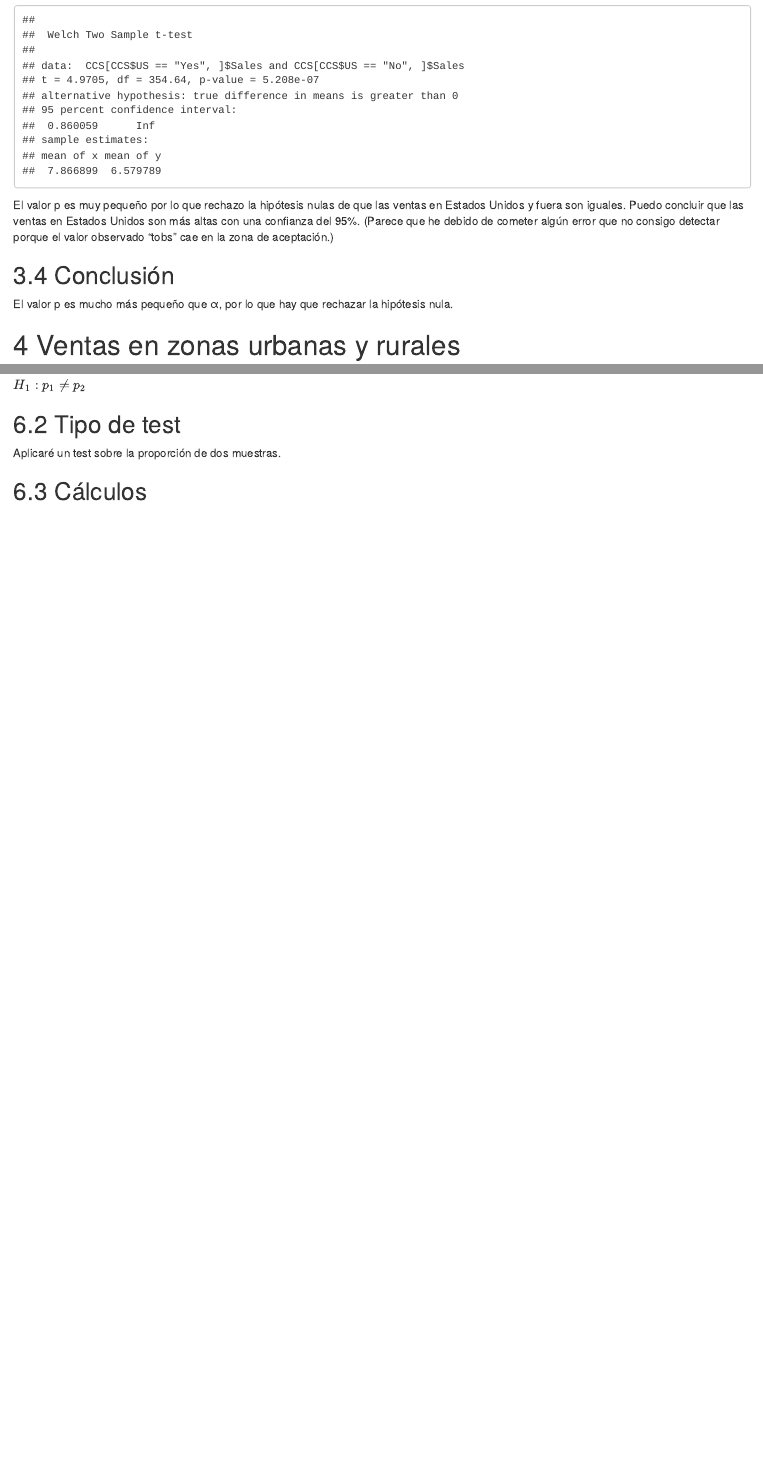
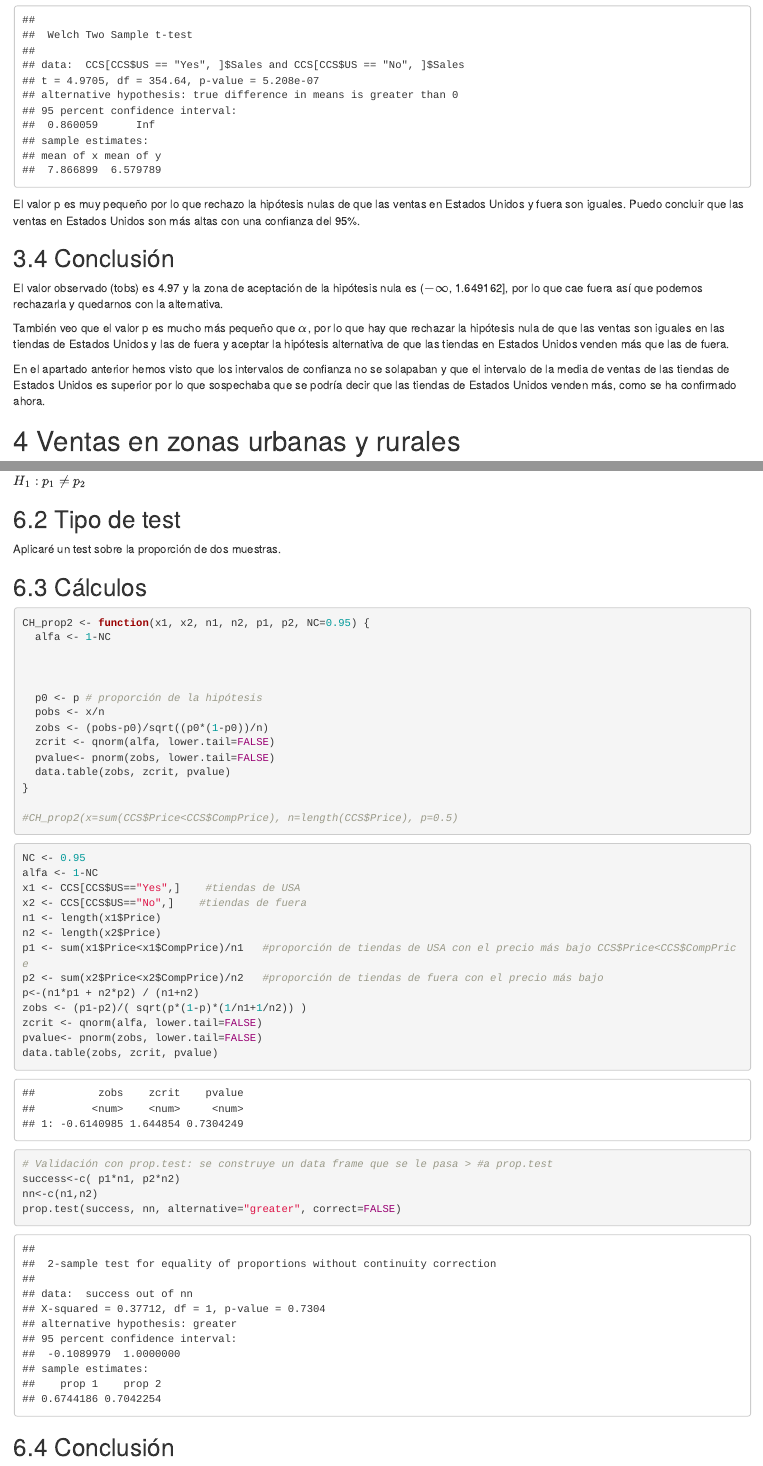
Before and after one commit to InigoAB/Estadistica-A2, an R Markdown document (AlvarezBianchi_EstadisticaInferencial.Rmd): the page in a window 1100 px wide, from 7460 px down before the commit and from 7540 px down after it, so that both start at the same text, and a second part further down, joined at a grey line. Rendered offline with R 4.5, knitr and Pandoc, with nearby package versions.

Commit message:
Ejercicio 6.3 y corrección del ejercicio 3.

````diff
--- a/AlvarezBianchi_EstadisticaInferencial.Rmd
+++ b/AlvarezBianchi_EstadisticaInferencial.Rmd
@@ -194,11 +197,15 @@ Ejecuto la función de R t.test como comprobación:
 t.test(CCS[CCS$US=="Yes",]$Sales, CCS[CCS$US=="No",]$Sales, alternative="greater", var.equal=FALSE)
 ```
 
-El valor p es muy pequeño por lo que rechazo la hipótesis nulas de que las ventas en Estados Unidos y fuera son iguales. Puedo concluir que las ventas en Estados Unidos son más altas con una confianza del 95%. (Parece que he debido de cometer algún error que no consigo detectar porque el valor observado "tobs" cae en la zona de aceptación.)
+El valor p es muy pequeño por lo que rechazo la hipótesis nulas de que las ventas en Estados Unidos y fuera son iguales. Puedo concluir que las ventas en Estados Unidos son más altas con una confianza del 95%.
 
 ## 3.4 Conclusión
 
-El valor p es mucho más pequeño que α, por lo que hay que rechazar la hipótesis nula.
+El valor observado (tobs) es 4.97 y la zona de aceptación de la hipótesis nula es ($-\infty$, 1.649162], por lo que cae fuera así que podemos rechazarla y quedarnos con la alternativa.
+
+También veo que el valor p es mucho más pequeño que $\alpha$, por lo que hay que rechazar la hipótesis nula de que las ventas son iguales en las tiendas de Estados Unidos y las de fuera y aceptar la hipótesis alternativa de que las tiendas en Estados Unidos venden más que las de fuera.
+
+En el apartado anterior hemos visto que los intervalos de confianza no se solapaban y que el intervalo de la media de ventas de las tiendas de Estados Unidos es superior por lo que sospechaba que se podría decir que las tiendas de Estados Unidos venden más, como se ha confirmado ahora.
 
 
 # 4 Ventas en zonas urbanas y rurales
@@ -337,3 +346,43 @@ $H_{1}: p_{1} ≠ p_{2}$
 Aplicaré un test sobre la proporción de dos muestras.
 
 ## 6.3 Cálculos
+
+```{r 6.3.1}
+CH_prop2 <- function(x1, x2, n1, n2, p1, p2, NC=0.95) {
+  alfa <- 1-NC
+
+
+
+  p0 <- p # proporción de la hipótesis
+  pobs <- x/n
+  zobs <- (pobs-p0)/sqrt((p0*(1-p0))/n)
+  zcrit <- qnorm(alfa, lower.tail=FALSE)
+  pvalue<- pnorm(zobs, lower.tail=FALSE)
+  data.table(zobs, zcrit, pvalue)
+}
+
+#CH_prop2(x=sum(CCS$Price<CCS$CompPrice), n=length(CCS$Price), p=0.5)
+```
+
+```{r}
+NC <- 0.95
+alfa <- 1-NC
+x1 <- CCS[CCS$US=="Yes",]    #tiendas de USA
+x2 <- CCS[CCS$US=="No",]    #tiendas de fuera
+n1 <- length(x1$Price)
+n2 <- length(x2$Price)
+p1 <- sum(x1$Price<x1$CompPrice)/n1   #proporción de tiendas de USA con el precio más bajo CCS$Price<CCS$CompPrice
+p2 <- sum(x2$Price<x2$CompPrice)/n2   #proporción de tiendas de fuera con el precio más bajo
+p<-(n1*p1 + n2*p2) / (n1+n2)
+zobs <- (p1-p2)/( sqrt(p*(1-p)*(1/n1+1/n2)) )
+zcrit <- qnorm(alfa, lower.tail=FALSE)
+pvalue<- pnorm(zobs, lower.tail=FALSE)
+data.table(zobs, zcrit, pvalue)
+
+# Validación con prop.test: se construye un data frame que se le pasa > #a prop.test
+success<-c( p1*n1, p2*n2)
+nn<-c(n1,n2)
+prop.test(success, nn, alternative="greater", correct=FALSE)
+```
+
+## 6.4 Conclusión
````
Also changed, not shown: AlvarezBianchi_EstadisticaInferencial.Rmd (37 more changed lines).
